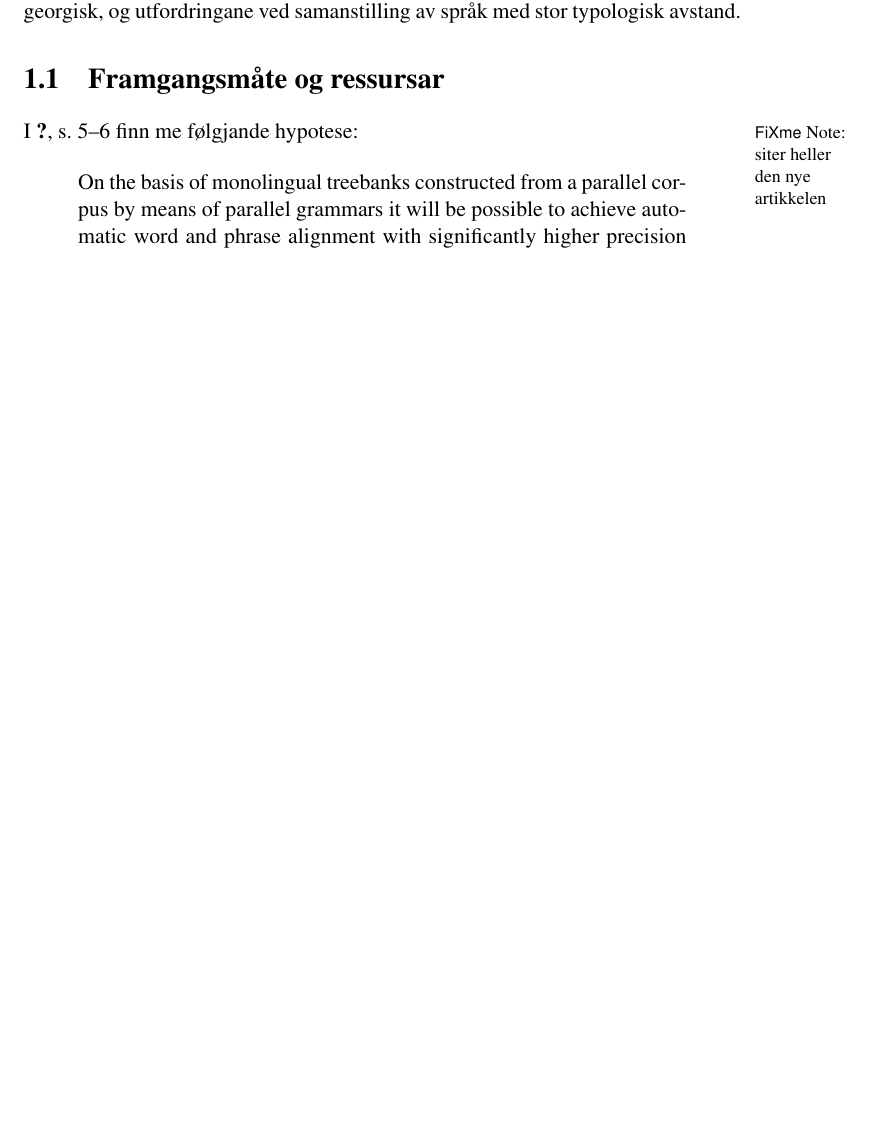
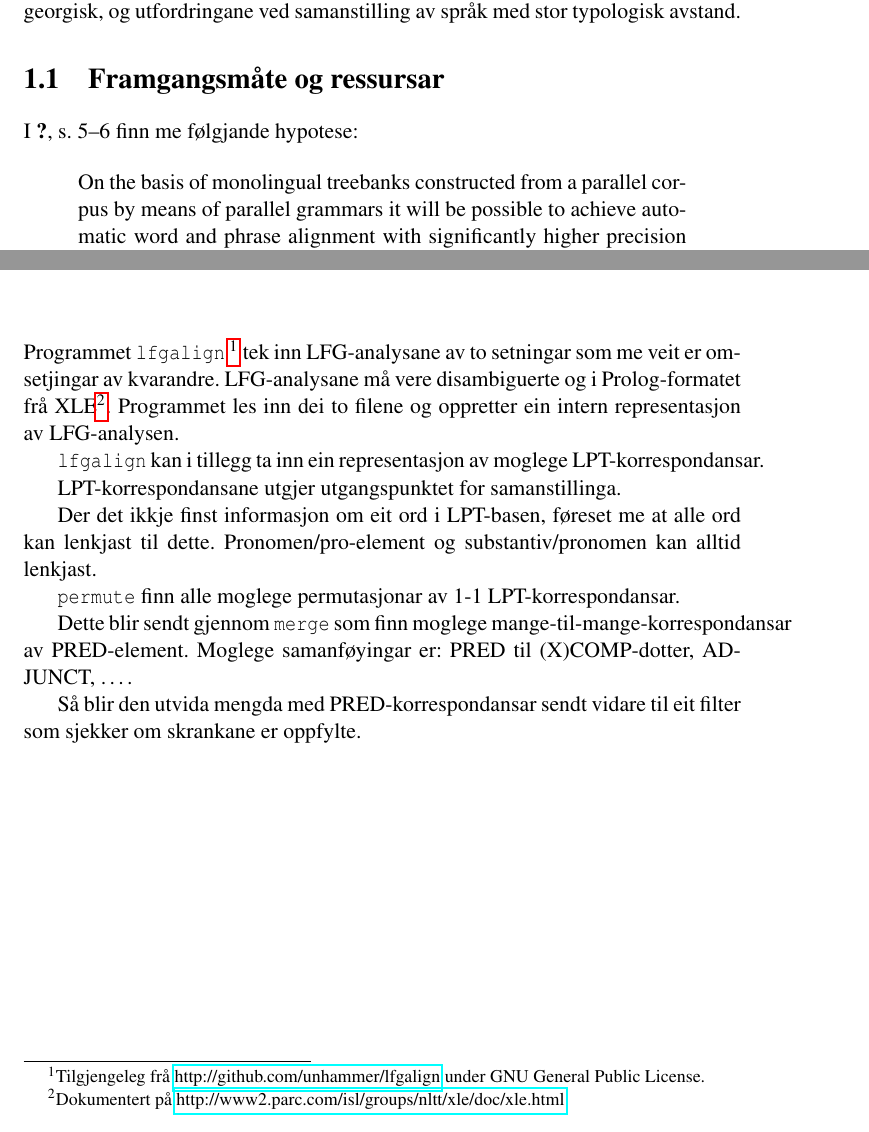
Before and after one commit to unhammer/lfgalign, a LaTeX thesis (thesis/lfgalign.tex): part of page 6 of 32 before the commit and two parts of pages 5 and 28 of 31 after it, the two joined at a grey line, cut so that both start at the same text, the shorter picture padded with empty space. The pictures show the PDF file thesis/lfgalign.pdf that the author committed with the source.

Commit message:
litt om implementasjonen

```diff
--- a/thesis/lfgalign.tex
+++ b/thesis/lfgalign.tex
@@ -1249,6 +1249,32 @@ seie noko \emph{a priori} om kva for vanskar ein kan finne).
 \chapter{Korleis fungerer implementasjonen min}
 \label{sec-4}
 
+Programmet \texttt{lfgalign} \footnote{Tilgjengeleg frå \href{http://github.com/unhammer/lfgalign}{http://github.com/unhammer/lfgalign} under GNU
+       General Public License. } tek inn LFG-analysane av to setningar som
+me veit er omsetjingar av kvarandre. LFG-analysane må vere
+disambiguerte og i Prolog-formatet frå XLE\footnote{Dokumentert på \href{http://www2.parc.com/isl/groups/nltt/xle/doc/xle.html}{http://www2.parc.com/isl/groups/nltt/xle/doc/xle.html} }. Programmet les inn
+dei to filene og oppretter ein intern representasjon av
+LFG-analysen.
+
+\texttt{lfgalign} kan i tillegg ta inn ein representasjon av moglege
+LPT-korrespondansar.
+
+LPT-korrespondansane utgjer utgangspunktet for samanstillinga.
+
+Der det ikkje finst informasjon om eit ord i LPT-basen, føreset me at
+alle ord kan lenkjast til dette. Pronomen/pro-element og
+substantiv/pronomen kan alltid lenkjast.
+
+\texttt{permute} finn alle moglege permutasjonar av 1-1
+LPT-korrespondansar.
+
+Dette blir sendt gjennom \texttt{merge} som finn moglege
+mange-til-mange-korrespondansar av PRED-element. Moglege samanføyingar
+er: PRED til (X)COMP-dotter, ADJUNCT, \ldots{}.
+
+Så blir den utvida mengda med PRED-korrespondansar sendt vidare til
+eit filter som sjekker om skrankane er oppfylte.
+
 \chapter{Resultat av å automatisk samanstille norske og georgiske setningar}
 \label{sec-5}
 
```
Also changed, not shown: thesis/lfgalign.pdf, thesis/lfgalign.tex (6 more changed lines), 1 other file.
